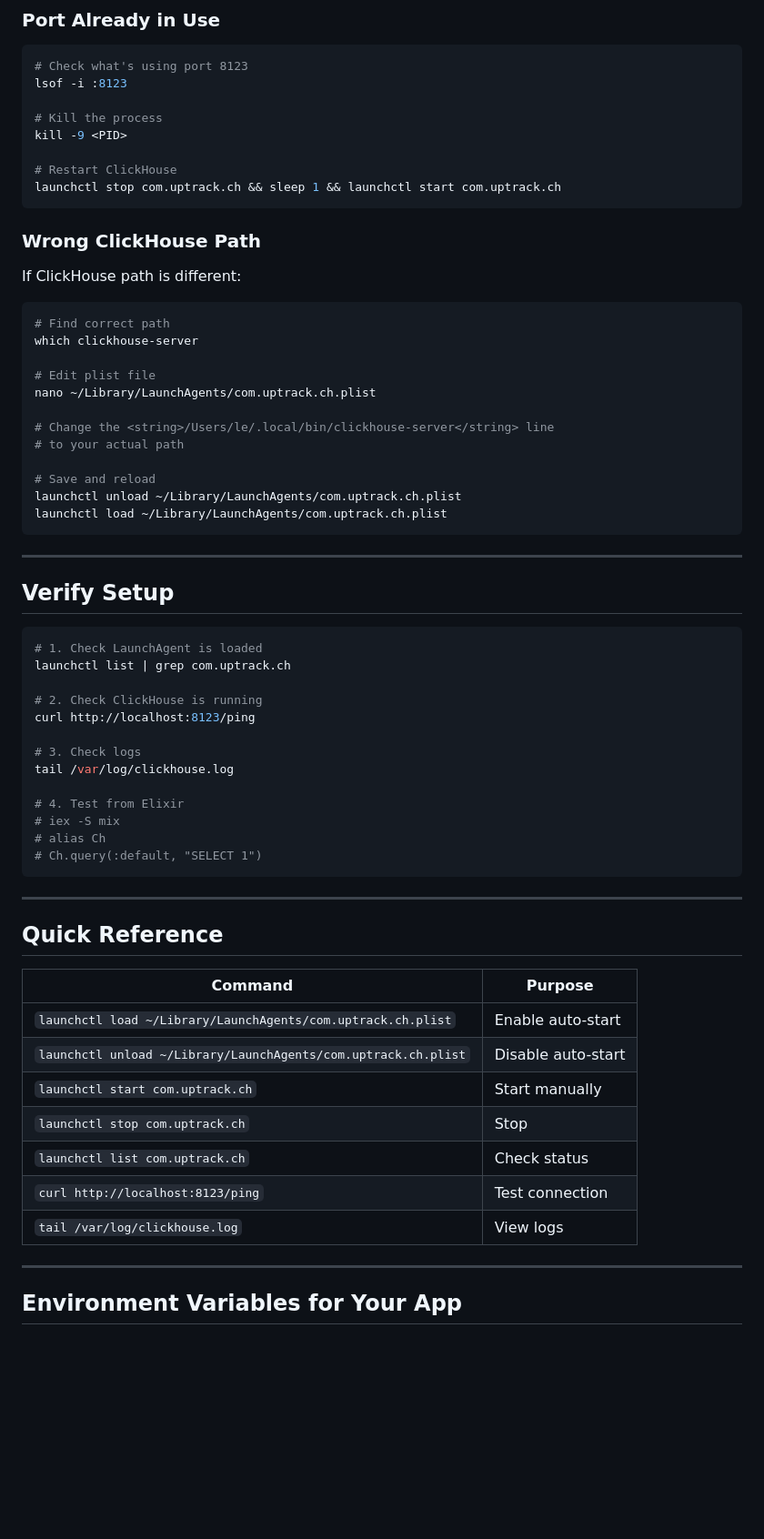
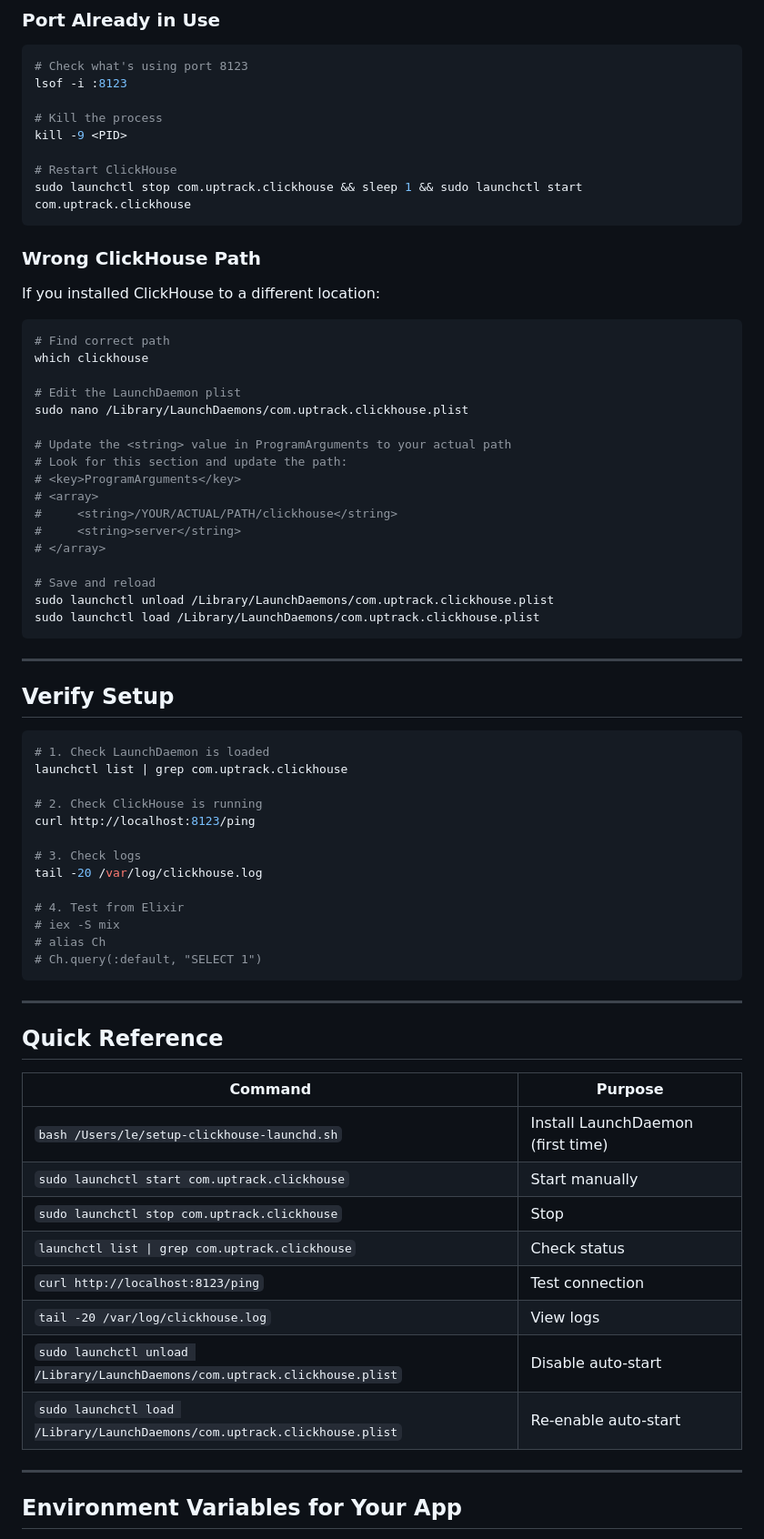
Before and after one commit to Uptrack-App/uptrack-api, a Markdown page: docs/clickhouse/MACOS_AUTOSTART_SETUP.md, the part around one of its changes. Shown at 91% size. Rendered like a GitHub page; blank space fills up the shorter version.

````diff
--- a/docs/clickhouse/MACOS_AUTOSTART_SETUP.md
+++ b/docs/clickhouse/MACOS_AUTOSTART_SETUP.md
@@ -196,26 +153,31 @@ lsof -i :8123
 kill -9 <PID>
 
 # Restart ClickHouse
-launchctl stop com.uptrack.ch && sleep 1 && launchctl start com.uptrack.ch
+sudo launchctl stop com.uptrack.clickhouse && sleep 1 && sudo launchctl start com.uptrack.clickhouse
 ```
 
 ### Wrong ClickHouse Path
 
-If ClickHouse path is different:
+If you installed ClickHouse to a different location:
 
 ```bash
 # Find correct path
-which clickhouse-server
+which clickhouse
 
-# Edit plist file
-nano ~/Library/LaunchAgents/com.uptrack.ch.plist
+# Edit the LaunchDaemon plist
+sudo nano /Library/LaunchDaemons/com.uptrack.clickhouse.plist
 
-# Change the <string>/Users/le/.local/bin/clickhouse-server</string> line
-# to your actual path
+# Update the <string> value in ProgramArguments to your actual path
+# Look for this section and update the path:
+# <key>ProgramArguments</key>
+# <array>
+#     <string>/YOUR/ACTUAL/PATH/clickhouse</string>
+#     <string>server</string>
+# </array>
 
 # Save and reload
-launchctl unload ~/Library/LaunchAgents/com.uptrack.ch.plist
-launchctl load ~/Library/LaunchAgents/com.uptrack.ch.plist
+sudo launchctl unload /Library/LaunchDaemons/com.uptrack.clickhouse.plist
+sudo launchctl load /Library/LaunchDaemons/com.uptrack.clickhouse.plist
 ```
 
 ---
@@ -223,14 +185,14 @@ launchctl load ~/Library/LaunchAgents/com.uptrack.ch.plist
 ## Verify Setup
 
 ```bash
-# 1. Check LaunchAgent is loaded
-launchctl list | grep com.uptrack.ch
+# 1. Check LaunchDaemon is loaded
+launchctl list | grep com.uptrack.clickhouse
 
 # 2. Check ClickHouse is running
 curl http://localhost:8123/ping
 
 # 3. Check logs
-tail /var/log/clickhouse.log
+tail -20 /var/log/clickhouse.log
 
 # 4. Test from Elixir
 # iex -S mix
@@ -244,13 +206,14 @@ tail /var/log/clickhouse.log
 
 | Command | Purpose |
 |---------|---------|
-| `launchctl load ~/Library/LaunchAgents/com.uptrack.ch.plist` | Enable auto-start |
-| `launchctl unload ~/Library/LaunchAgents/com.uptrack.ch.plist` | Disable auto-start |
-| `launchctl start com.uptrack.ch` | Start manually |
-| `launchctl stop com.uptrack.ch` | Stop |
-| `launchctl list com.uptrack.ch` | Check status |
+| `bash /Users/le/setup-clickhouse-launchd.sh` | Install LaunchDaemon (first time) |
+| `sudo launchctl start com.uptrack.clickhouse` | Start manually |
+| `sudo launchctl stop com.uptrack.clickhouse` | Stop |
+| `launchctl list \| grep com.uptrack.clickhouse` | Check status |
 | `curl http://localhost:8123/ping` | Test connection |
-| `tail /var/log/clickhouse.log` | View logs |
+| `tail -20 /var/log/clickhouse.log` | View logs |
+| `sudo launchctl unload /Library/LaunchDaemons/com.uptrack.clickhouse.plist` | Disable auto-start |
+| `sudo launchctl load /Library/LaunchDaemons/com.uptrack.clickhouse.plist` | Re-enable auto-start |
 
 ---
 
````
Also changed, not shown: other parts of docs/clickhouse/MACOS_AUTOSTART_SETUP.md (+59 -96 lines).
